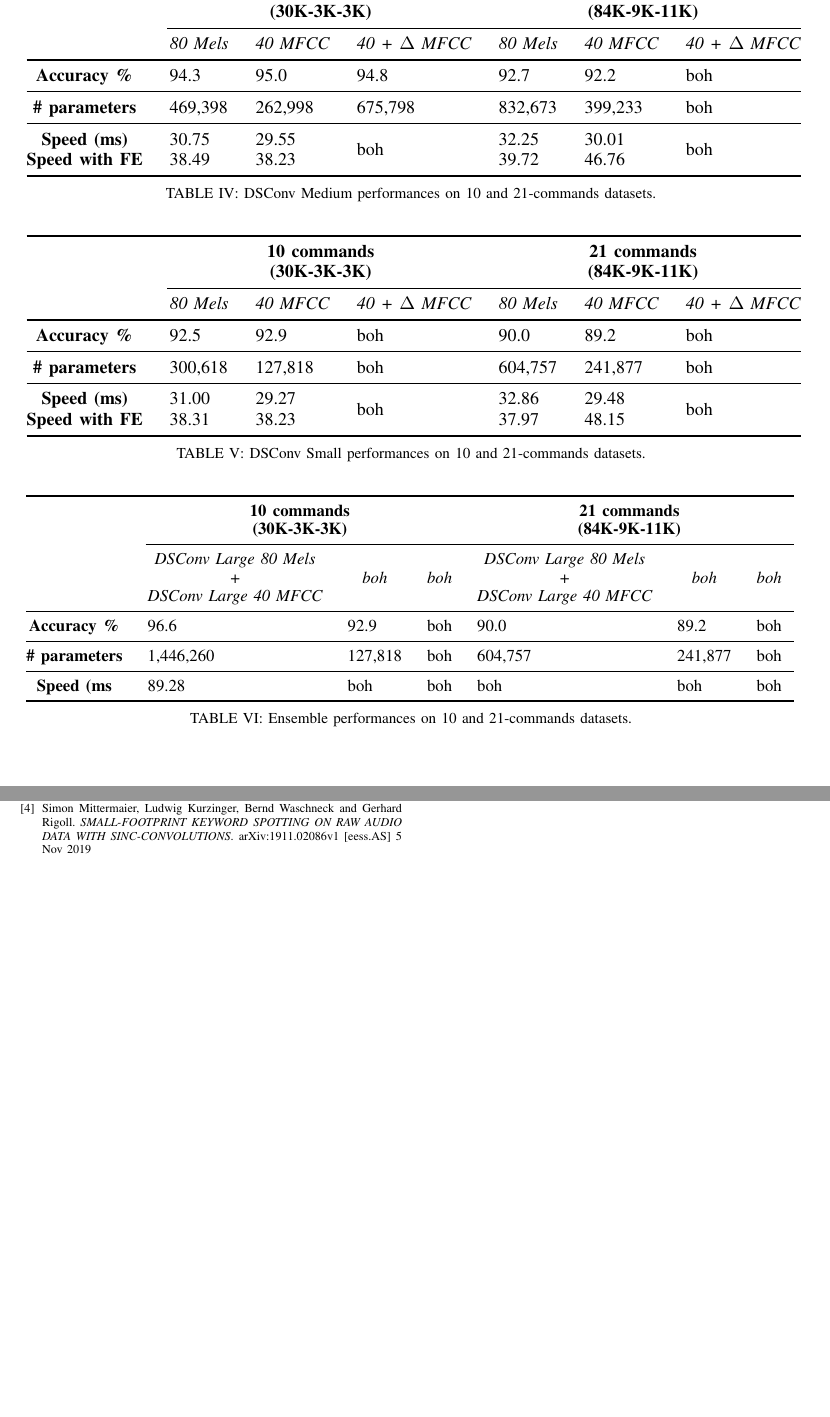
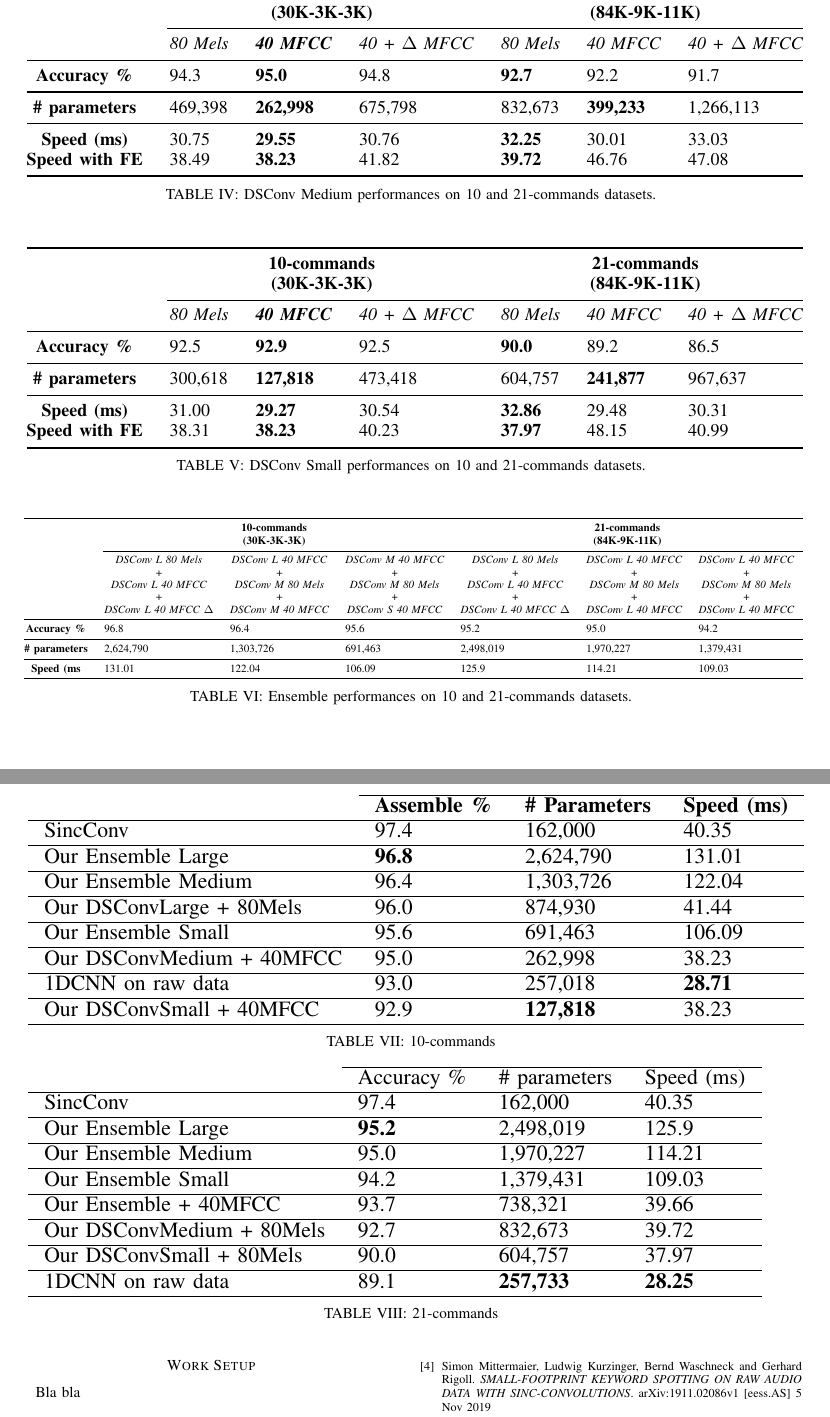
Before and after one commit to ivaste/KeyWordSpotting, a LaTeX paper (Paper/Key Word Spotting.tex): two parts of pages 6 and 7 of 7, joined at a grey line, cut so that both start at the same text, the shorter picture padded with empty space. Compiled offline with pdfLaTeX.

Commit message:
latex update

```diff
--- a/Paper/Key Word Spotting.tex
+++ b/Paper/Key Word Spotting.tex
@@ -277,2 +273,0 @@ The smallest model is the DSConvSmall + 40MFCCs with 127K parameters, 92.9\% acc
-\textbf{Accuracy \%}   & 96.0               & 95.3             & 93.9                     & 93.4             & boh              & boh                      \\ \midrule
-\textbf{\# parameters} & 874,930           & 571,330           & 1,178,530                  & 1,375,881          & boh              & boh                      \\ \midrule
@@ -292,18 +292,18 @@ The smallest model is the DSConvSmall + 40MFCCs with 127K parameters, 92.9\% acc
 \begin{tabular}{@{}cllllll@{}}
 \toprule
 \multicolumn{1}{l}{\multirow{2}{*}{}} &
-  \multicolumn{3}{c}{\textbf{\begin{tabular}[c]{@{}c@{}}10 commands\\ (30K-3K-3K)\end{tabular}}} &
-  \multicolumn{3}{c}{\textbf{\begin{tabular}[c]{@{}c@{}}21 commands\\ (84K-9K-11K)\end{tabular}}} \\ \cmidrule(l){2-7}
-\multicolumn{1}{l}{}   & \textit{80 Mels} & \textit{40 MFCC} & \textit{40 + $\Delta$ MFCC} & \textit{80 Mels} & \textit{40 MFCC} & \textit{40 + $\Delta$ MFCC} \\ \midrule
-\textbf{Accuracy \%}   & 94.3             & 95.0               & 94.8                     & 92.7             & 92.2             & boh                      \\ \midrule
-\textbf{\# parameters} & 469,398           & 262,998           & 675,798                   & 832,673           & 399,233           & boh                      \\ \midrule
+  \multicolumn{3}{c}{\textbf{\begin{tabular}[c]{@{}c@{}}10-commands\\ (30K-3K-3K)\end{tabular}}} &
+  \multicolumn{3}{c}{\textbf{\begin{tabular}[c]{@{}c@{}}21-commands\\ (84K-9K-11K)\end{tabular}}} \\ \cmidrule(l){2-7}
+\multicolumn{1}{l}{}   & \textit{80 Mels} & \textbf{\textit{40 MFCC}} & \textit{40 + $\Delta$ MFCC} & \textit{80 Mels} & \textit{40 MFCC} & \textit{40 + $\Delta$ MFCC} \\ \midrule
+\textbf{Accuracy \%}   & 94.3             & \textbf{95.0}               & 94.8                     & \textbf{92.7}             & 92.2             & 91.7                      \\ \midrule
+\textbf{\# parameters} & 469,398           & \textbf{262,998}           & 675,798                   & 832,673           & \textbf{399,233}           & 1,266,113                      \\ \midrule
 \textbf{\begin{tabular}[c]{@{}c@{}}Speed (ms)\\ Speed with FE\end{tabular}} &
   \begin{tabular}[c]{@{}l@{}}30.75\\ 38.49\end{tabular} &
-  \begin{tabular}[c]{@{}l@{}}29.55\\ 38.23\end{tabular} &
-  boh &
-  \begin{tabular}[c]{@{}l@{}}32.25\\ 39.72\end{tabular} &
+  \begin{tabular}[c]{@{}l@{}}\textbf{29.55}\\ \textbf{38.23}\end{tabular} &
+  \begin{tabular}[c]{@{}l@{}}30.76\\ 41.82\end{tabular} &
+  \begin{tabular}[c]{@{}l@{}}\textbf{32.25}\\ \textbf{39.72}\end{tabular} &
   \begin{tabular}[c]{@{}l@{}}30.01\\ 46.76\end{tabular} &
-  boh \\ \bottomrule
+  \begin{tabular}[c]{@{}l@{}}33.03\\ 47.08\end{tabular} \\ \bottomrule
 \end{tabular}}
 \caption{DSConv Medium performances on 10 and 21-commands datasets.}
 \end{table*}
@@ -313,39 +313,39 @@ The smallest model is the DSConvSmall + 40MFCCs with 127K parameters, 92.9\% acc
 \begin{tabular}{@{}cllllll@{}}
 \toprule
 \multicolumn{1}{l}{\multirow{2}{*}{}} &
-  \multicolumn{3}{c}{\textbf{\begin{tabular}[c]{@{}c@{}}10 commands\\ (30K-3K-3K)\end{tabular}}} &
-  \multicolumn{3}{c}{\textbf{\begin{tabular}[c]{@{}c@{}}21 commands\\ (84K-9K-11K)\end{tabular}}} \\ \cmidrule(l){2-7}
-\multicolumn{1}{l}{}   & \textit{80 Mels} & \textit{40 MFCC} & \textit{40 + $\Delta$ MFCC} & \textit{80 Mels} & \textit{40 MFCC} & \textit{40 + $\Delta$ MFCC} \\ \midrule
-\textbf{Accuracy \%}   & 92.5             & 92.9             & boh                      & 90.0               & 89.2             & boh                      \\ \midrule
-\textbf{\# parameters} & 300,618           & 127,818           & boh                      & 604,757           & 241,877           & boh                      \\ \midrule
+  \multicolumn{3}{c}{\textbf{\begin{tabular}[c]{@{}c@{}}10-commands\\ (30K-3K-3K)\end{tabular}}} &
+  \multicolumn{3}{c}{\textbf{\begin{tabular}[c]{@{}c@{}}21-commands\\ (84K-9K-11K)\end{tabular}}} \\ \cmidrule(l){2-7}
+\multicolumn{1}{l}{}   & \textit{80 Mels} & \textbf{\textit{40 MFCC}} & \textit{40 + $\Delta$ MFCC} & \textit{80 Mels} & \textit{40 MFCC} & \textit{40 + $\Delta$ MFCC} \\ \midrule
+\textbf{Accuracy \%}   & 92.5             & \textbf{92.9}             & 92.5                      & \textbf{90.0}               & 89.2             & 86.5                      \\ \midrule
+\textbf{\# parameters} & 300,618           & \textbf{127,818}           & 473,418                      & 604,757           & \textbf{241,877}           & 967,637                      \\ \midrule
 \textbf{\begin{tabular}[c]{@{}c@{}}Speed (ms)\\ Speed with FE\end{tabular}} &
   \begin{tabular}[c]{@{}l@{}}31.00\\ 38.31\end{tabular} &
-  \begin{tabular}[c]{@{}l@{}}29.27\\ 38.23\end{tabular} &
-  boh &
-  \begin{tabular}[c]{@{}l@{}}32.86\\ 37.97\end{tabular} &
+  \begin{tabular}[c]{@{}l@{}}\textbf{29.27}\\ \textbf{38.23}\end{tabular} &
+  \begin{tabular}[c]{@{}l@{}}30.54\\ 40.23\end{tabular} &
+  \begin{tabular}[c]{@{}l@{}}\textbf{32.86}\\ \textbf{37.97}\end{tabular} &
   \begin{tabular}[c]{@{}l@{}}29.48\\ 48.15\end{tabular} &
-  boh \\ \bottomrule
+  \begin{tabular}[c]{@{}l@{}}30.31\\ 40.99\end{tabular} \\ \bottomrule
 \end{tabular}}
 \caption{DSConv Small performances on 10 and 21-commands datasets.}
 \end{table*}
 
 \begin{table*}[]
-\scalebox{1.38}{
+\scalebox{0.91}{
 \begin{tabular}{@{}cllllll@{}}
 \toprule
 \multicolumn{1}{l}{\multirow{2}{*}{}} &
-  \multicolumn{3}{c}{\textbf{\begin{tabular}[c]{@{}c@{}}10 commands\\ (30K-3K-3K)\end{tabular}}} &
-  \multicolumn{3}{c}{\textbf{\begin{tabular}[c]{@{}c@{}}21 commands\\ (84K-9K-11K)\end{tabular}}} \\ \cmidrule(l){2-7}
+  \multicolumn{3}{c}{\textbf{\begin{tabular}[c]{@{}c@{}}10-commands\\ (30K-3K-3K)\end{tabular}}} &
+  \multicolumn{3}{c}{\textbf{\begin{tabular}[c]{@{}c@{}}21-commands\\ (84K-9K-11K)\end{tabular}}} \\ \cmidrule(l){2-7}
 \multicolumn{1}{l}{} &
-  \multicolumn{1}{c}{\textit{\begin{tabular}[c]{@{}c@{}}DSConv Large 80 Mels\\ +\\ DSConv Large 40 MFCC\end{tabular}}} &
-  \multicolumn{1}{c}{\textit{boh}} &
-  \multicolumn{1}{c}{\textit{boh}} &
-  \multicolumn{1}{c}{\textit{\begin{tabular}[c]{@{}c@{}}DSConv Large 80 Mels\\ +\\ DSConv Large 40 MFCC\end{tabular}}} &
-  \multicolumn{1}{c}{\textit{boh}} &
-  \multicolumn{1}{c}{\textit{boh}} \\ \midrule
-\textbf{Accuracy \%}   & 96.6    & 92.9   & boh & 90.0     & 89.2   & boh \\ \midrule
-\textbf{\# parameters} & 1,446,260 & 127,818 & boh & 604,757 & 241,877 & boh \\ \midrule
-\textbf{Speed (ms}     & 89.28   & boh    & boh & boh    & boh    & boh \\ \bottomrule
+  \multicolumn{1}{c}{\textit{\begin{tabular}[c]{@{}c@{}}DSConv L 80 Mels\\ +\\ DSConv L 40 MFCC\\ +\\ DSConv L 40 MFCC $\Delta$\end{tabular}}} &
+  \multicolumn{1}{c}{\textit{\begin{tabular}[c]{@{}c@{}}DSConv L 40 MFCC\\ +\\ DSConv M 80 Mels\\ +\\ DSConv M 40 MFCC\end{tabular}}} &
+  \multicolumn{1}{c}{\textit{\begin{tabular}[c]{@{}c@{}}DSConv M 40 MFCC\\ +\\ DSConv M 80 Mels\\ +\\ DSConv S 40 MFCC\end{tabular}}} &
+  \multicolumn{1}{c}{\textit{\begin{tabular}[c]{@{}c@{}}DSConv L 80 Mels\\ +\\ DSConv L 40 MFCC\\ +\\ DSConv L 40 MFCC $\Delta$\end{tabular}}} &
+  \multicolumn{1}{c}{\textit{\begin{tabular}[c]{@{}c@{}}DSConv L 40 MFCC\\ +\\ DSConv M 80 Mels\\ +\\ DSConv L 40 MFCC\end{tabular}}} &
+  \multicolumn{1}{c}{\textit{\begin{tabular}[c]{@{}c@{}}DSConv L 40 MFCC\\ +\\ DSConv M 80 Mels\\ +\\ DSConv L 40 MFCC\end{tabular}}} \\ \midrule
+\textbf{Accuracy \%}   & 96.8    & 96.4   & 95.6 & 95.2     & 95.0   & 94.2 \\ \midrule
+\textbf{\# parameters} & 2,624,790 & 1,303,726 & 691,463 & 2,498,019 & 1,970,227 & 1,379,431 \\ \midrule
+\textbf{Speed (ms}     & 131.01   & 122.04    & 106.09 & 125.9    & 114.21    & 109.03 \\ \bottomrule
 \end{tabular}}
 \caption{Ensemble performances on 10 and 21-commands datasets.}
 \end{table*}
@@ -365,6 +365,42 @@ Further improvement could be exploring the SincConv, attention mechanism and LST
 
 You can find the code on github [X]
 
+\begin{table*}[]
+\scalebox{1.79}{
+\begin{tabular}{llll}
+\cline{2-4}
+                           & \textbf{Assemble \%} & \textbf{\# Parameters} & \textbf{Speed (ms)} \\ \hline
+SincConv                   & 97.4                 & 162,000                & 40.35               \\ \hline
+Our Ensemble Large         & \textbf{96.8}        & 2,624,790              & 131.01              \\ \hline
+Our Ensemble Medium        & 96.4                 & 1,303,726              & 122.04              \\ \hline
+Our DSConvLarge + 80Mels  & 96.0                 & 874,930                & 41.44               \\ \hline
+Our Ensemble Small         & 95.6                 & 691,463                & 106.09              \\ \hline
+Our DSConvMedium + 40MFCC & 95.0                 & 262,998                & 38.23               \\ \hline
+1DCNN on raw data         & 93.0                 & 257,018                & \textbf{28.71}      \\ \hline
+Our DSConvSmall + 40MFCC   & 92.9                 & \textbf{127,818}       & 38.23               \\ \hline
+\end{tabular}}
+\caption{10-commands}
+\end{table*}
+
+\begin{table*}[]
+\scalebox{1.79}{
+\begin{tabular}{llll}
+\cline{2-4}
+                          & Accuracy \%   & \# parameters    & Speed (ms)     \\ \hline
+SincConv                  & 97.4          & 162,000          & 40.35          \\ \hline
+Our Ensemble Large        & \textbf{95.2} & 2,498,019        & 125.9          \\ \hline
+Our Ensemble Medium       & 95.0          & 1,970,227        & 114.21         \\ \hline
+Our Ensemble Small        & 94.2          & 1,379,431        & 109.03         \\ \hline
+Our Ensemble + 40MFCC     & 93.7          & 738,321          & 39.66          \\ \hline
+Our DSConvMedium + 80Mels & 92.7          & 832,673          & 39.72          \\ \hline
+Our DSConvSmall + 80Mels  & 90.0          & 604,757          & 37.97          \\ \hline
+1DCNN on raw data         & 89.1          & \textbf{257,733} & \textbf{28.25} \\ \hline
+\end{tabular}}\\
+\caption{21-commands}
+\end{table*}
+
+\section*{Work Setup}
+Bla bla
 \section*{What we learnt as students}
 We cannot say we faced an easy problem. With this project we learnt the meaning of the word "teamwork". It took a long time, for us, to read, understand, analyze and synthesize all the articles we read; we never did something like this before. We co-operated writing the code (run on an ASUS ROG GL703GM \textit{Scar Edition}, with processor Intel Core i7-8750H Hexa-Core, Nvidia  GeForce GTX 1060 and 16GB RAM memory), and in the meanwhile we started to think to what to write to present a well-written paper.
 
```
Also changed, not shown: Paper/Key Word Spotting.pdf, Paper/Key Word Spotting.tex (26 more changed lines), 3 other files.
